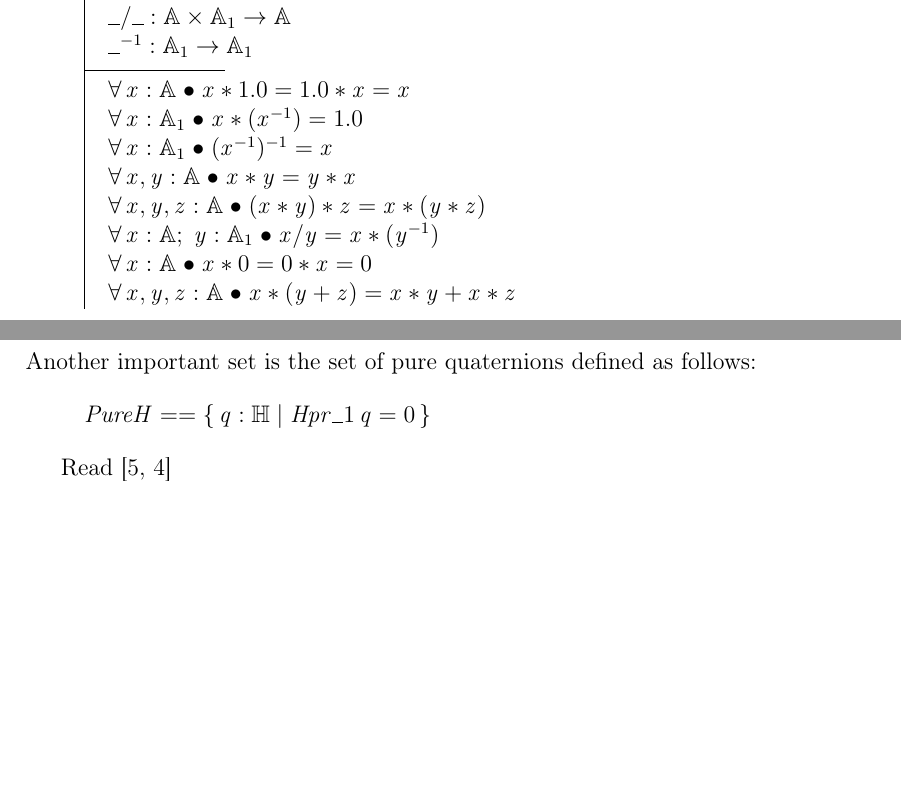
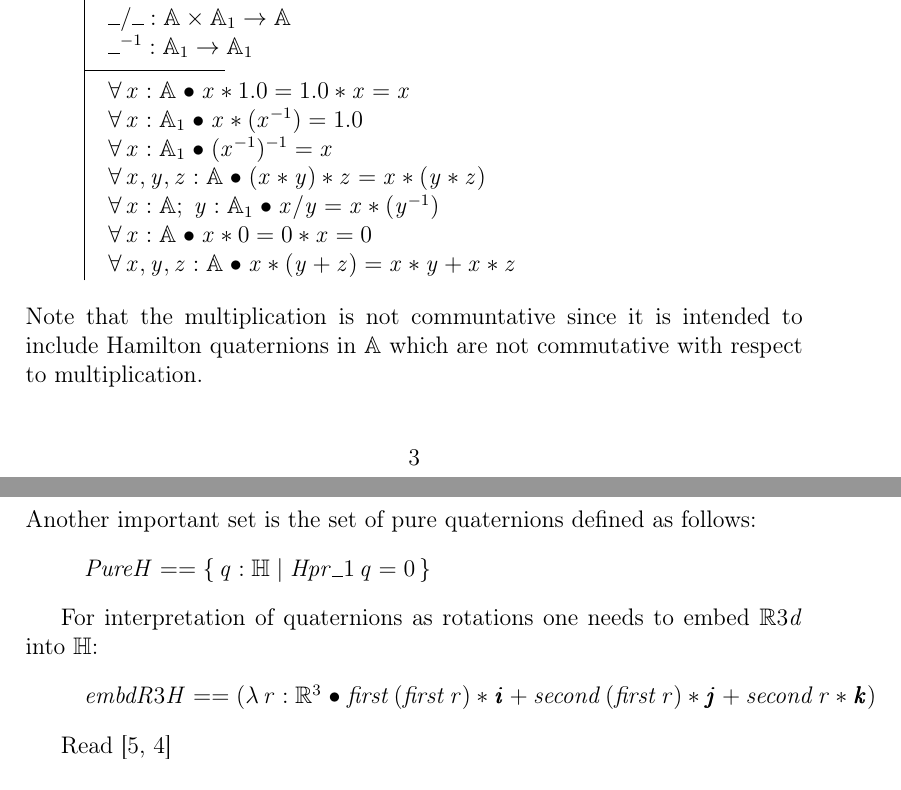
Before and after one commit to dordow/zarithm, a LaTeX paper (source/zarithm.tex): two parts of pages 3 and 7 of 15, joined at a grey line, cut so that both start at the same text, the shorter picture padded with empty space. Compiled offline with pdfLaTeX.

Commit message:
started with embedding R^3 into H

```diff
--- a/source/zarithm.tex
+++ b/source/zarithm.tex
@@ -136,6 +136,10 @@ inversion.
   \forall x, y, z: \arithmos @ x \amult ( y \aplus z ) = x \amult y
   \aplus x \amult z \\
 \end{axdef}
+%
+Note that the multiplication is not communtative since it is intended
+to include Hamilton quaternions in $\arithmos$ which are not
+commutative with respect to multiplication.
 %
 \section{Real Numbers $\real$}
 \label{sec:real-numbers}
@@ -326,6 +342,16 @@ follows:
   PureH == \{~q : \quaternions | Hpr\_1~q = \azero~\}
 \end{zed}
 
+For interpretation of quaternions as rotations one needs to embed
+$\real3d$ into $\quaternions$:
+%
+\begin{zed}
+  % embdR3H == (\lambda r : \realthreed | (\exists r_1, r_2, r_3 : \real
+  % @ r = (r_1, r_2, r_3)) @ r_1 \amult \iu)
+  embdR3H == (\lambda r : \realthreed @ first~(first~r) \amult \iu
+  \aplus second~(first~r) \amult \ju \aplus second~r \amult \ku)
+\end{zed}
+%
 % \begin{axdef}
 %   \quaternions : \power \arithmos
 %   \where
```
Also changed, not shown: source/zarithm.tex (20 more changed lines).
